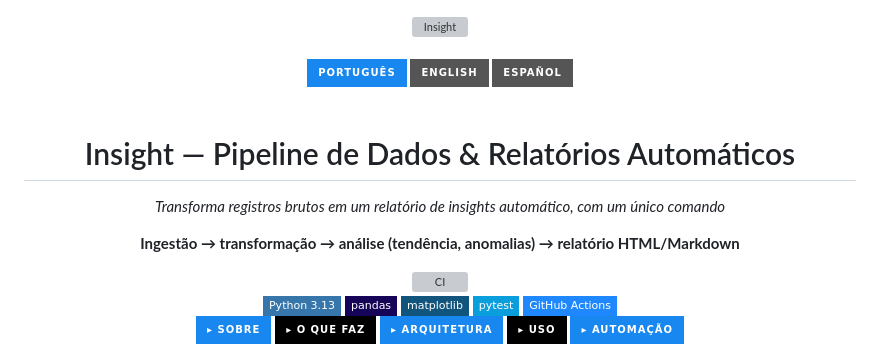
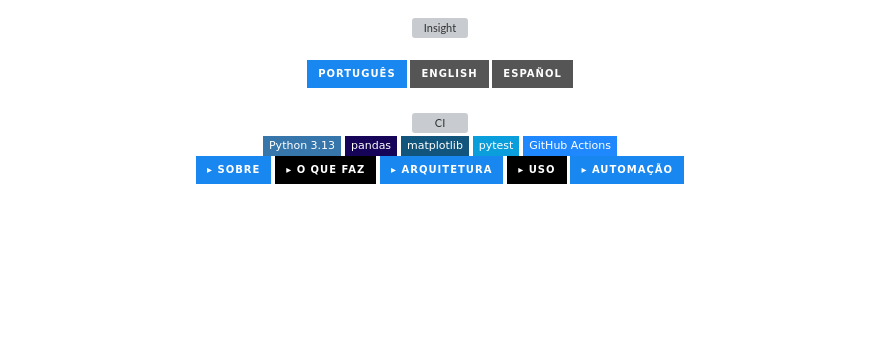
Before and after one commit to geoggrigori/insight-pipeline, a Markdown page: README.md, the part around the change. Drawn GitHub-style; badges without logos; blank space fills up the shorter version; grey boxes are pictures that could not be loaded.

Commit message:
fix: remove redundant title/subtitle text below the header banner

```diff
--- a/README.md
+++ b/README.md
@@ -13,10 +13,6 @@
 </div>
 
 <br/>
-
-<h1 align="center">Insight — Pipeline de Dados & Relatórios Automáticos</h1>
-<p align="center"><em>Transforma registros brutos em um relatório de insights automático, com um único comando</em></p>
-<p align="center"><strong>Ingestão → transformação → análise (tendência, anomalias) → relatório HTML/Markdown</strong></p>
 
 <div align="center">
 <img src="https://github.com/geoggrigori/insight-pipeline/actions/workflows/ci.yml/badge.svg" alt="CI"/>
```
